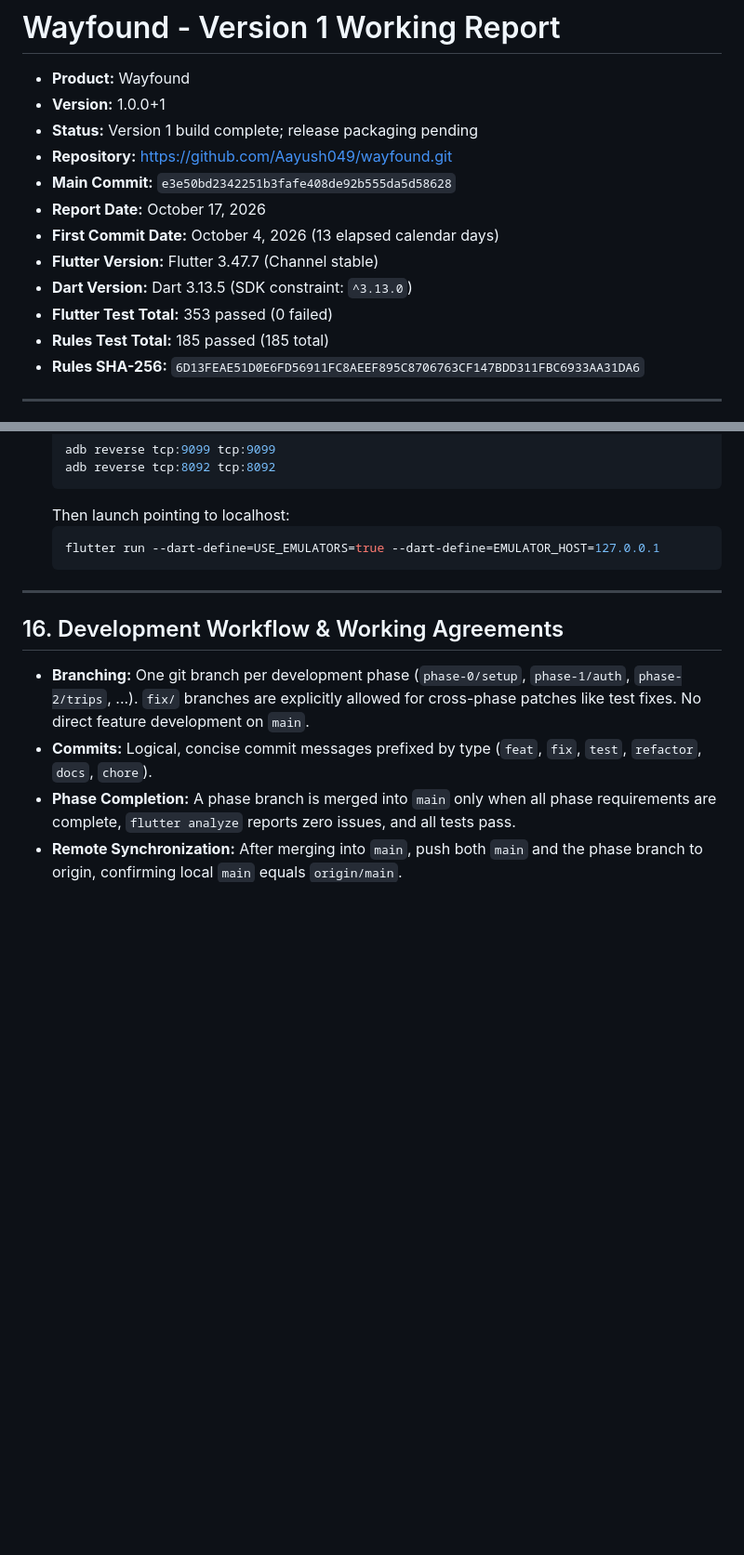
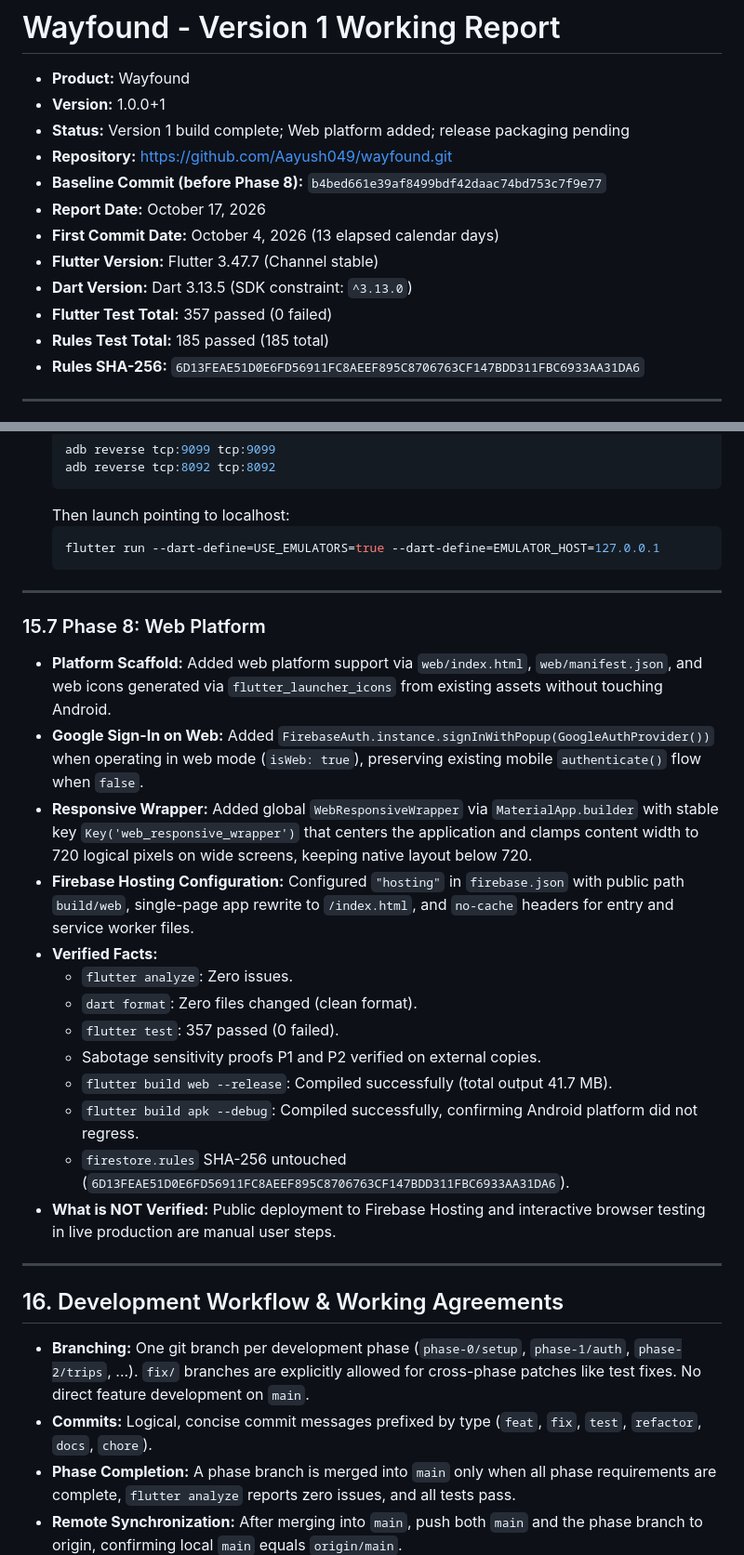
Before and after one commit to Aayush049/wayfound, a Markdown page: docs/version_1/wayfound_v1_working_report.md, 2 parts joined by grey strips. Shown at 93% size. GitHub-like rendering; blank space fills up the shorter version.

Commit message:
docs: document web platform

```diff
--- a/docs/version_1/wayfound_v1_working_report.md
+++ b/docs/version_1/wayfound_v1_working_report.md
@@ -2,14 +2,14 @@
 
 - **Product:** Wayfound
 - **Version:** 1.0.0+1
-- **Status:** Version 1 build complete; release packaging pending
+- **Status:** Version 1 build complete; Web platform added; release packaging pending
 - **Repository:** https://github.com/Aayush049/wayfound.git
-- **Main Commit:** `e3e50bd2342251b3fafe408de92b555da5d58628`
+- **Baseline Commit (before Phase 8):** `b4bed661e39af8499bdf42daac74bd753c7f9e77`
 - **Report Date:** October 17, 2026
 - **First Commit Date:** October 4, 2026 (13 elapsed calendar days)
 - **Flutter Version:** Flutter 3.47.7 (Channel stable)
 - **Dart Version:** Dart 3.13.5 (SDK constraint: `^3.13.0`)
-- **Flutter Test Total:** 353 passed (0 failed)
+- **Flutter Test Total:** 357 passed (0 failed)
 - **Rules Test Total:** 185 passed (185 total)
 - **Rules SHA-256:** `6D13FEAE51D0E6FD56911FC8AEEF895C8706763CF147BDD311FBC6933AA31DA6`
 
@@ -686,6 +686,23 @@ firebase emulators:exec --only firestore "npm --prefix rules_test test"
 
 ---
 
+### 15.7 Phase 8: Web Platform
+- **Platform Scaffold:** Added web platform support via `web/index.html`, `web/manifest.json`, and web icons generated via `flutter_launcher_icons` from existing assets without touching Android.
+- **Google Sign-In on Web:** Added `FirebaseAuth.instance.signInWithPopup(GoogleAuthProvider())` when operating in web mode (`isWeb: true`), preserving existing mobile `authenticate()` flow when `false`.
+- **Responsive Wrapper:** Added global `WebResponsiveWrapper` via `MaterialApp.builder` with stable key `Key('web_responsive_wrapper')` that centers the application and clamps content width to 720 logical pixels on wide screens, keeping native layout below 720.
+- **Firebase Hosting Configuration:** Configured `"hosting"` in `firebase.json` with public path `build/web`, single-page app rewrite to `/index.html`, and `no-cache` headers for entry and service worker files.
+- **Verified Facts:**
+  - `flutter analyze`: Zero issues.
+  - `dart format`: Zero files changed (clean format).
+  - `flutter test`: 357 passed (0 failed).
+  - Sabotage sensitivity proofs P1 and P2 verified on external copies.
+  - `flutter build web --release`: Compiled successfully (total output 41.7 MB).
+  - `flutter build apk --debug`: Compiled successfully, confirming Android platform did not regress.
+  - `firestore.rules` SHA-256 untouched (`6D13FEAE51D0E6FD56911FC8AEEF895C8706763CF147BDD311FBC6933AA31DA6`).
+- **What is NOT Verified:** Public deployment to Firebase Hosting and interactive browser testing in live production are manual user steps.
+
+---
+
 ## 16. Development Workflow & Working Agreements
 
 - **Branching:** One git branch per development phase (`phase-0/setup`, `phase-1/auth`, `phase-2/trips`, ...). `fix/` branches are explicitly allowed for cross-phase patches like test fixes. No direct feature development on `main`.
```
Also changed, not shown: README.md (+46 -3 lines), docs/version_1/v2_starting_point.md (+8 -2 lines).
